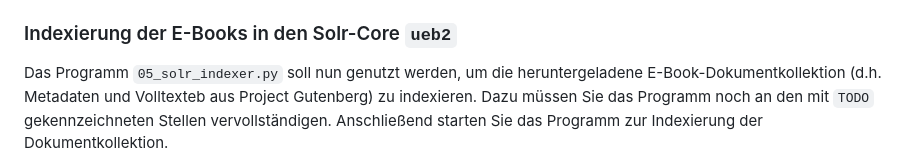
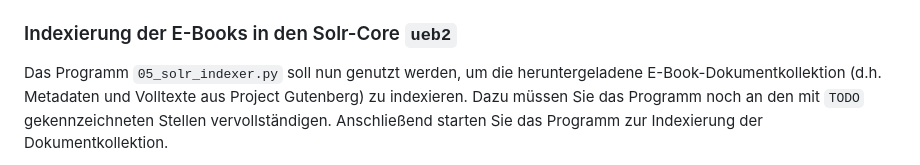
Before and after one commit to saschaszott/suma-tech, a Markdown page: 2025/ueb2/README.md, the part around the change. Rendered like a GitHub page.

Commit message:
Fix typo in README for Solr indexing instructions
Corrected a typo in the README regarding the indexing program.

```diff
--- a/2025/ueb2/README.md
+++ b/2025/ueb2/README.md
@@ -198,7 +198,7 @@ Hierfür steht die Methode `update_longest_terms` im Script `04_text_analysis.py
 ### Indexierung der E-Books in den Solr-Core `ueb2`
 
 Das Programm `05_solr_indexer.py` soll nun genutzt werden, um die heruntergeladene E-Book-Dokumentkollektion
-(d.h. Metadaten und Volltexteb aus Project Gutenberg) zu indexieren. Dazu müssen Sie das Programm noch an den mit
+(d.h. Metadaten und Volltexte aus Project Gutenberg) zu indexieren. Dazu müssen Sie das Programm noch an den mit
 `TODO` gekennzeichneten Stellen vervollständigen. Anschließend starten Sie das Programm zur Indexierung der
 Dokumentkollektion.
 
```
